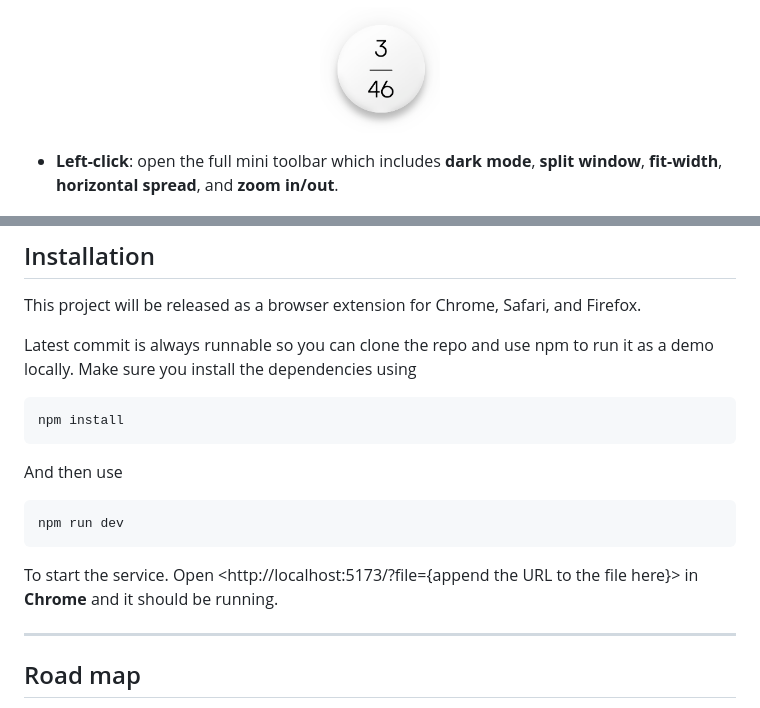
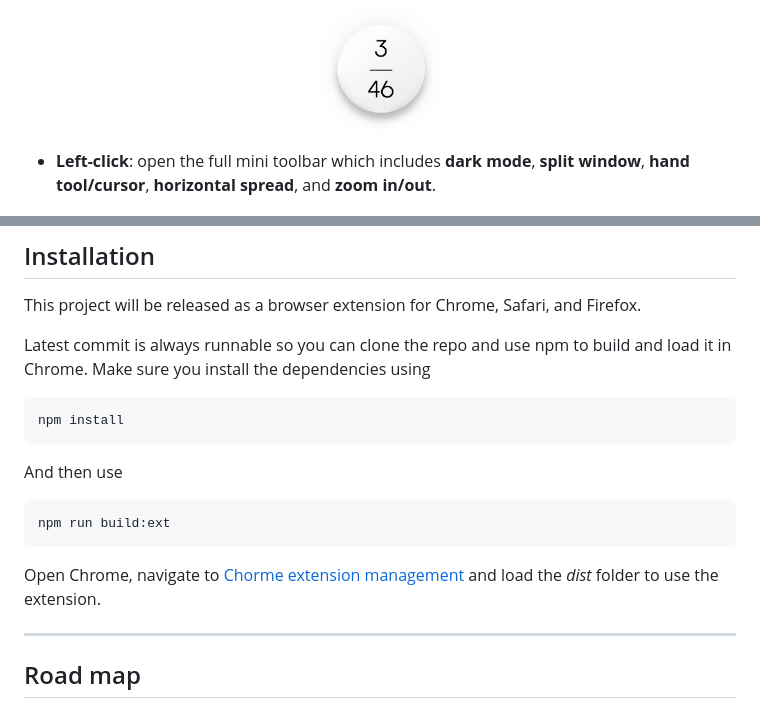
Before and after one commit to ChihshengJ/hover, a Markdown page: README.md, 2 parts joined by grey strips. GitHub-like rendering.

````diff
--- a/README.md
+++ b/README.md
@@ -42,7 +42,7 @@ It all starts with a ball:
 <img src="assets/ball_demo.png" width="120" alt="Hover Banner"/>
 </p>
 
-- **Left-click**: open the full mini toolbar which includes **dark mode**, **split window**, **fit-width**, **horizontal spread**, and **zoom in/out**.
+- **Left-click**: open the full mini toolbar which includes **dark mode**, **split window**, **hand tool/cursor**, **horizontal spread**, and **zoom in/out**.
 
 <p align="center">
 <img src="assets/ball_expand.gif" width="90" alt="Hover Banner"/>
@@ -91,7 +91,7 @@ Full vim motion support for reading, highlighting, and citation preview (under d
 
 This project will be released as a browser extension for Chrome, Safari, and Firefox.
 
-Latest commit is always runnable so you can clone the repo and use npm to run it as a demo locally.
+Latest commit is always runnable so you can clone the repo and use npm to build and load it in Chrome.
 Make sure you install the dependencies using
 
 ```bash
@@ -101,11 +101,10 @@ npm install
 And then use
 
 ```bash
-npm run dev
+npm run build:ext
 ```
 
-To start the service.
-Open <http://localhost:5173/?file={append the URL to the file here}> in **Chrome** and it should be running.
+Open Chrome, navigate to [Chorme extension management](chrome://extensions/) and load the _dist_ folder to use the extension.
 
 ---
 
````
